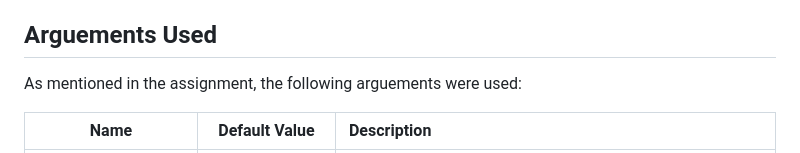
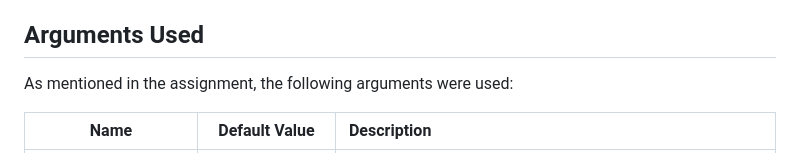
Before and after one commit to vinyk/DA6401_Assignment1, a Markdown page: README.md, the part around the change. Rendered like a GitHub page.

```diff
--- a/README.md
+++ b/README.md
@@ -53,8 +53,8 @@ To run this project, you'll need the following:
 5) The `Helper_files` folder contains the code files for Neural Network, sweeping, Optimizers in .py format.
 6) A `utils.py` file has also been provided that is used for arguement parsing (as mentioned in the assignment).
 
-## Arguements Used
-As mentioned in the assignment, the following arguements were used:
+## Arguments Used
+As mentioned in the assignment, the following arguments were used:
 
 | Name | Default Value | Description |
 | :---: | :-------------: | :----------- |
```
